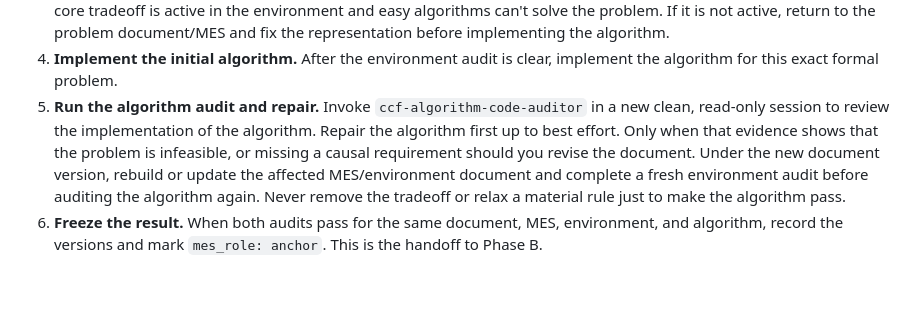
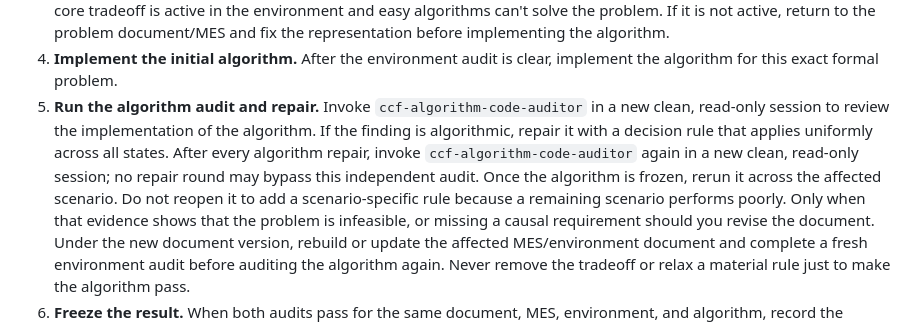
Before and after one commit to yihangwang-keep/CCFA-Skills, a Markdown page: ccf-mes-validation/SKILL.md, the part around the change. Rendered like a GitHub page; blank space fills up the shorter version.

Commit message:
round audit after modify algorithm

```diff
--- a/ccf-mes-validation/SKILL.md
+++ b/ccf-mes-validation/SKILL.md
@@ -77,8 +77,8 @@ paper problem document
    environment audit is clear,
    implement the algorithm for this exact formal problem.
 5. **Run the algorithm audit and repair.** Invoke
-   `ccf-algorithm-code-auditor` in a new clean, read-only session to review the implementation of the algorithm. Repair the algorithm
-   first up to best effort. Only when that evidence shows that the
+   `ccf-algorithm-code-auditor` in a new clean, read-only session to review the implementation of the algorithm. If the finding is
+   algorithmic, repair it with a decision rule that applies uniformly across all states. After every algorithm repair, invoke `ccf-algorithm-code-auditor` again in a new clean, read-only session; no repair round may bypass this independent audit. Once the algorithm is frozen, rerun it across the affected scenario. Do not reopen it to add a scenario-specific rule because a remaining scenario performs poorly. Only when that evidence shows that the
    problem is infeasible, or missing a causal requirement should you
    revise the document. Under the new document version, rebuild or
    update the affected MES/environment document and complete a fresh environment audit
```
Also changed, not shown: ccf-complexity-upgrade/SKILL.md (+2 -2 lines).
